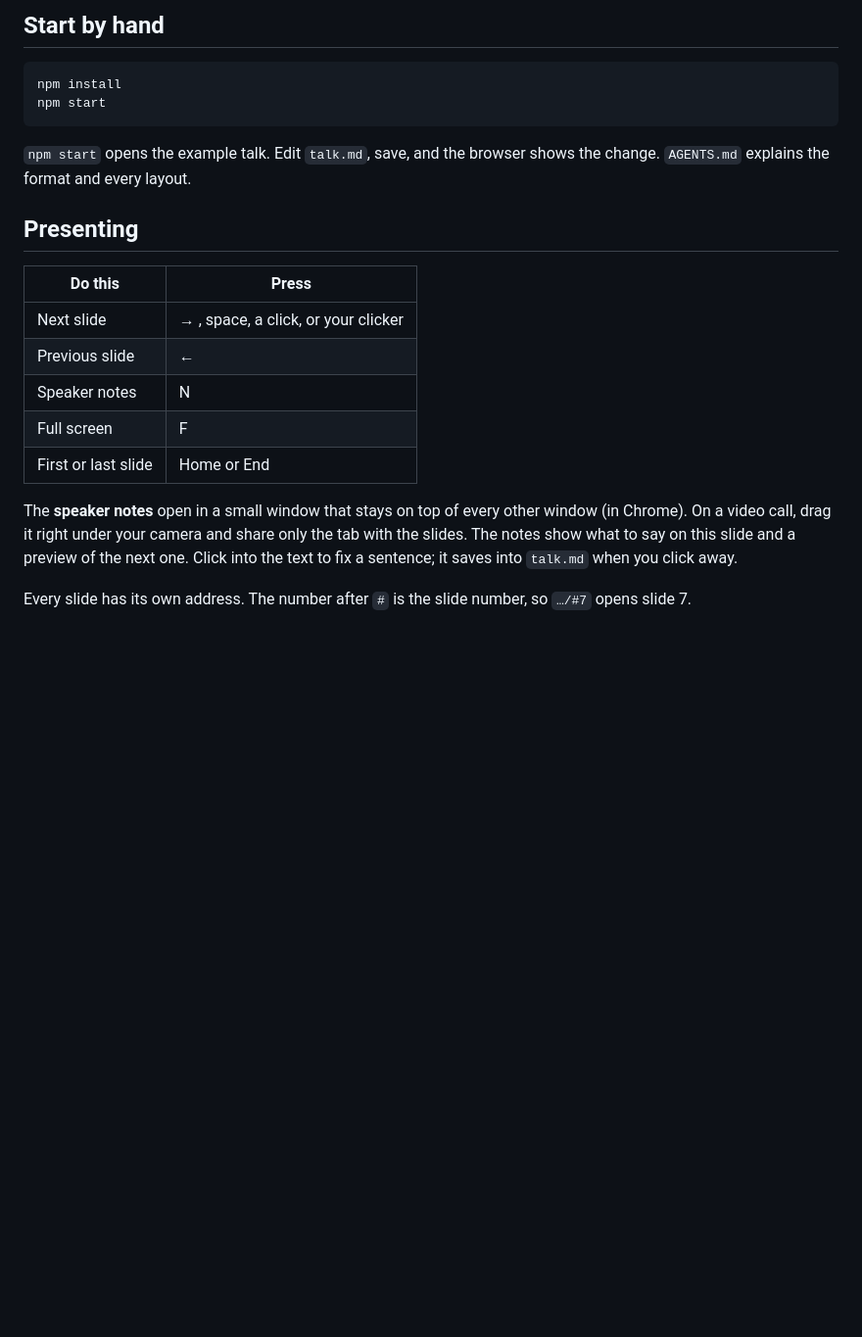
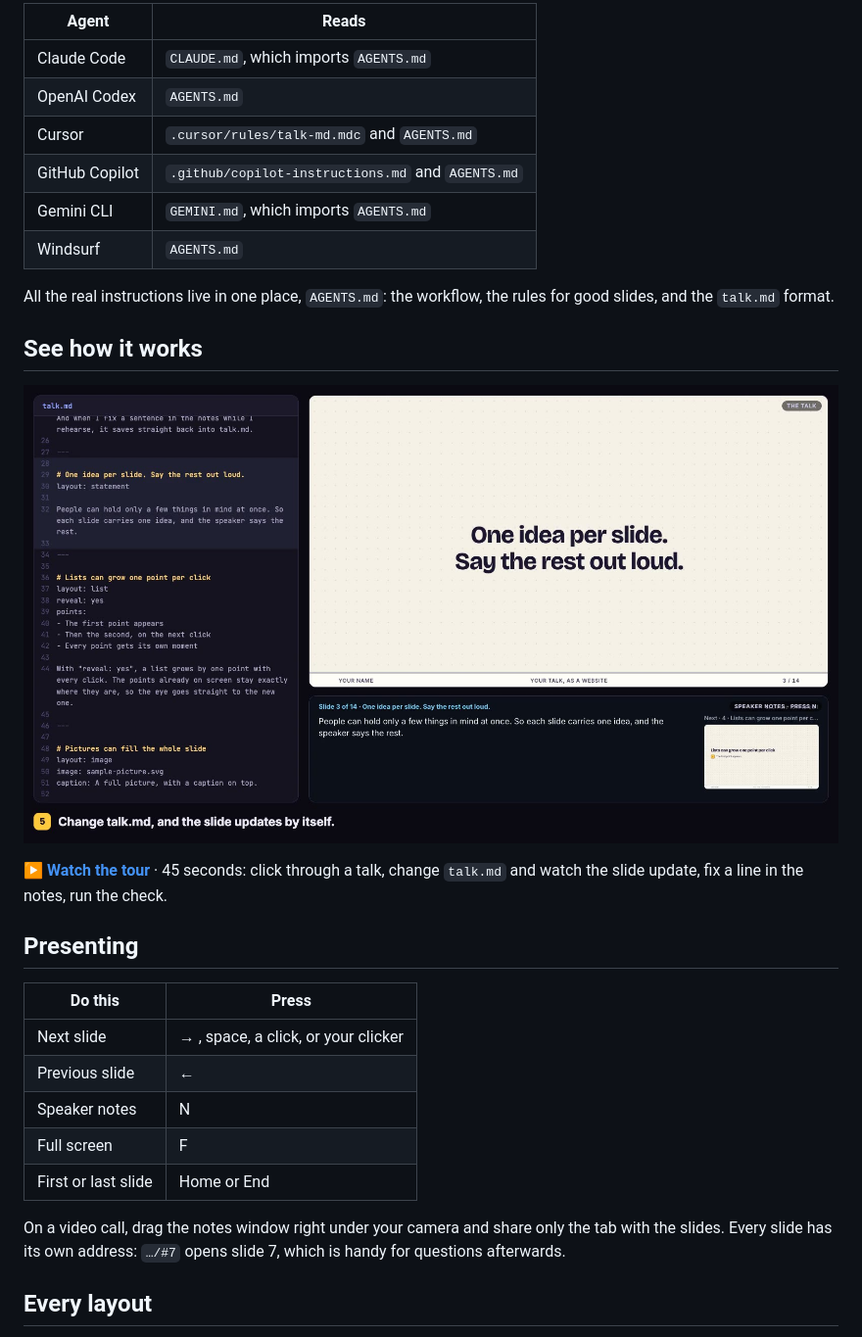
Before and after one commit to KateAstrid/talk-md, a Markdown page: README.md, the part around one of its changes. Shown at 98% size. Rendered like a GitHub page; blank space fills up the shorter version.

````diff
--- a/README.md
+++ b/README.md
@@ -32,12 +52,20 @@ That's it. The agent already knows what to do in this folder: it sets everything
 
-## Start by hand
+| Agent | Reads |
+| --- | --- |
+| Claude Code | `CLAUDE.md`, which imports `AGENTS.md` |
+| OpenAI Codex | `AGENTS.md` |
+| Cursor | `.cursor/rules/talk-md.mdc` and `AGENTS.md` |
+| GitHub Copilot | `.github/copilot-instructions.md` and `AGENTS.md` |
+| Gemini CLI | `GEMINI.md`, which imports `AGENTS.md` |
+| Windsurf | `AGENTS.md` |
 
-```bash
-npm install
-npm start
-```
+All the real instructions live in one place, `AGENTS.md`: the workflow, the rules for good slides, and the `talk.md` format.
 
-`npm start` opens the example talk. Edit `talk.md`, save, and the browser shows the change. `AGENTS.md` explains the format and every layout.
+## See how it works
+
+[![Watch: talk.md, the live talk and the speaker notes side by side](docs/demo-poster.jpg)](docs/demo.mp4)
+
+▶ **[Watch the tour](docs/demo.mp4)** · 45 seconds: click through a talk, change `talk.md` and watch the slide update, fix a line in the notes, run the check.
 
 ## Presenting
 
@@ -49,7 +77,7 @@ npm start
 | Full screen | F |
 | First or last slide | Home or End |
 
-The **speaker notes** open in a small window that stays on top of every other window (in Chrome). On a video call, drag it right under your camera and share only the tab with the slides. The notes show what to say on this slide and a preview of the next one. Click into the text to fix a sentence; it saves into `talk.md` when you click away.
+On a video call, drag the notes window right under your camera and share only the tab with the slides. Every slide has its own address: `…/#7` opens slide 7, which is handy for questions afterwards.
 
-Every slide has its own address. The number after `#` is the slide number, so `…/#7` opens slide 7.
+## Every layout
 
````
Also changed, not shown: other parts of README.md (+54 -24 lines), docs/notes-edit-poster.jpg (added), 3 other files.
